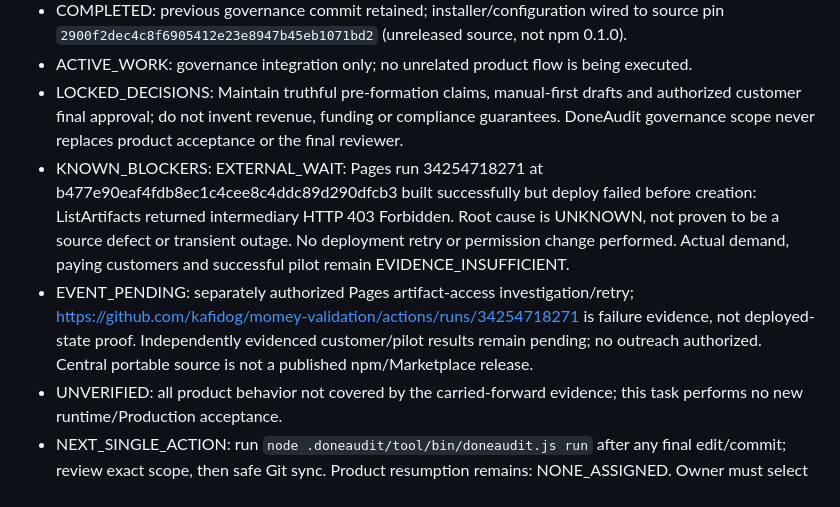
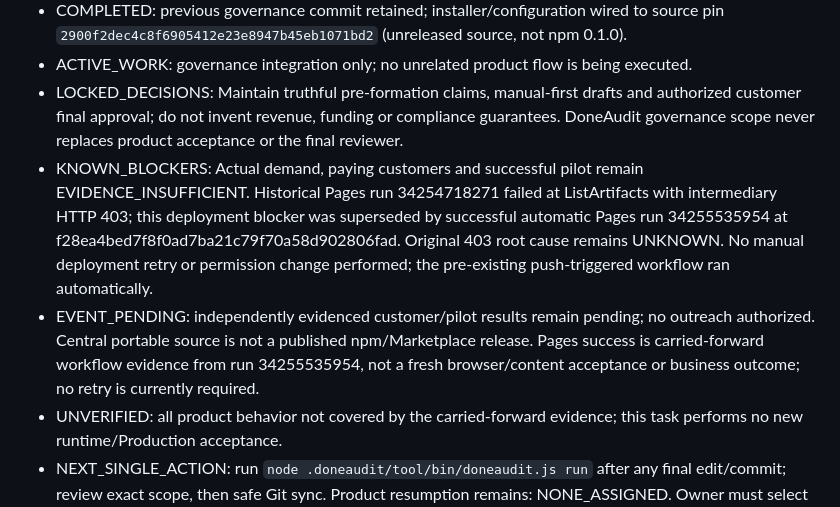
Before and after one commit to kafidog/momey-validation, a Markdown page: CODEX_HANDOFF.md, the part around the change. Rendered like a GitHub page.

Commit message:
docs: reconcile final remote evidence without expanding acceptance

```diff
--- a/CODEX_HANDOFF.md
+++ b/CODEX_HANDOFF.md
@@ -6,8 +6,8 @@
 - COMPLETED: previous governance commit retained; installer/configuration wired to source pin `2900f2dec4c8f6905412e23e8947b45eb1071bd2` (unreleased source, not npm 0.1.0).
 - ACTIVE_WORK: governance integration only; no unrelated product flow is being executed.
 - LOCKED_DECISIONS: Maintain truthful pre-formation claims, manual-first drafts and authorized customer final approval; do not invent revenue, funding or compliance guarantees. DoneAudit governance scope never replaces product acceptance or the final reviewer.
-- KNOWN_BLOCKERS: EXTERNAL_WAIT: Pages run 34254718271 at b477e90eaf4fdb8ec1c4cee8c4ddc89d290dfcb3 built successfully but deploy failed before creation: ListArtifacts returned intermediary HTTP 403 Forbidden. Root cause is UNKNOWN, not proven to be a source defect or transient outage. No deployment retry or permission change performed. Actual demand, paying customers and successful pilot remain EVIDENCE_INSUFFICIENT.
-- EVENT_PENDING: separately authorized Pages artifact-access investigation/retry; https://github.com/kafidog/momey-validation/actions/runs/34254718271 is failure evidence, not deployed-state proof. Independently evidenced customer/pilot results remain pending; no outreach authorized. Central portable source is not a published npm/Marketplace release.
+- KNOWN_BLOCKERS: Actual demand, paying customers and successful pilot remain EVIDENCE_INSUFFICIENT. Historical Pages run 34254718271 failed at ListArtifacts with intermediary HTTP 403; this deployment blocker was superseded by successful automatic Pages run 34255535954 at f28ea4bed7f8f0ad7ba21c79f70a58d902806fad. Original 403 root cause remains UNKNOWN. No manual deployment retry or permission change performed; the pre-existing push-triggered workflow ran automatically.
+- EVENT_PENDING: independently evidenced customer/pilot results remain pending; no outreach authorized. Central portable source is not a published npm/Marketplace release. Pages success is carried-forward workflow evidence from run 34255535954, not a fresh browser/content acceptance or business outcome; no retry is currently required.
 - UNVERIFIED: all product behavior not covered by the carried-forward evidence; this task performs no new runtime/Production acceptance.
 - NEXT_SINGLE_ACTION: run `node .doneaudit/tool/bin/doneaudit.js run` after any final edit/commit; review exact scope, then safe Git sync. Product resumption remains: NONE_ASSIGNED. Owner must select the next bounded validation Issue; do not invent product implementation from a commercial hypothesis.
 
```
